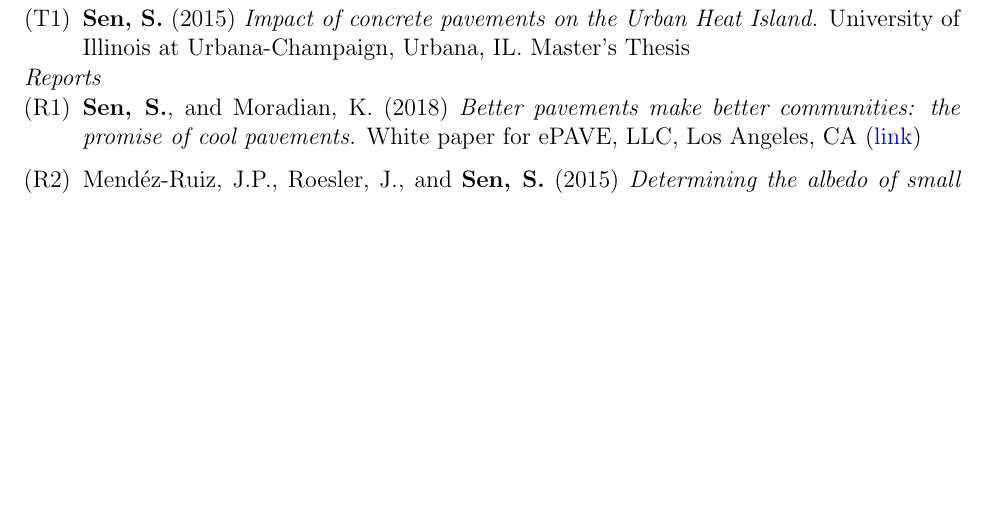
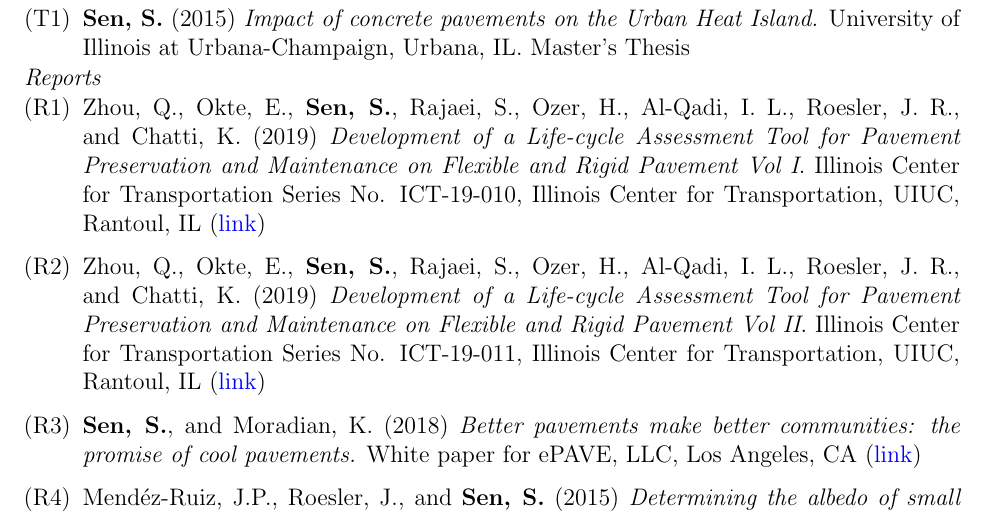
Before and after one commit to sushobhansen/CV, a LaTeX CV (sushobhan-sen-cv.tex): part of page 5 of 9, cut so that both start at the same text, the shorter picture padded with empty space. Compiled offline with pdfLaTeX.

Commit message:
Added ICT reports

```diff
--- a/sushobhan-sen-cv.tex
+++ b/sushobhan-sen-cv.tex
@@ -165,6 +165,8 @@ Interned at ePAVE, LLC, a company developing a cool pavement solution to mitigat
 
 \subsection*{Reports}
 \begin{enumerate}[label=(R\arabic*)]
+	\item Zhou, Q., Okte, E., \textbf{Sen, S.}, Rajaei, S., Ozer, H., Al-Qadi, I. L., Roesler, J. R., and Chatti, K. (2019) \textit{Development of a Life-cycle Assessment Tool for Pavement Preservation and Maintenance on Flexible and Rigid Pavement Vol I}. Illinois Center for Transportation Series No. ICT-19-010, Illinois Center for Transportation, UIUC, Rantoul, IL (\href{https://apps.ict.illinois.edu/projects/getfile.asp?id=8865}{link})
+	\item Zhou, Q., Okte, E., \textbf{Sen, S.}, Rajaei, S., Ozer, H., Al-Qadi, I. L., Roesler, J. R., and Chatti, K. (2019) \textit{Development of a Life-cycle Assessment Tool for Pavement Preservation and Maintenance on Flexible and Rigid Pavement Vol II}. Illinois Center for Transportation Series No. ICT-19-011, Illinois Center for Transportation, UIUC, Rantoul, IL (\href{https://apps.ict.illinois.edu/projects/getfile.asp?id=8866}{link})
 	\item \textbf{Sen, S.}, and Moradian, K. (2018) \textit{Better pavements make better communities: the promise of cool pavements.} White paper for ePAVE, LLC, Los Angeles, CA (\href{http://www.epavellc.com/wp-content/uploads/ePAVE-White-Paper.pdf}{link})
 	\item Mend\'ez-Ruiz, J.P., Roesler, J., and \textbf{Sen, S.} (2015) \textit{Determining the albedo of small cement mortar specimens using view factors.} Report for the Research Experiences for Undergraduates (REU) Program, University of Illinois at Urbana-Champaign, Urbana, IL
 	\item Mend\'ez-Ruiz, J.P., Roesler, J., and \textbf{Sen, S.} (2015) \textit{Temporal and spatial distribution of albedo in UIUC parking lots.} Report for the Research Experiences for Undergraduates (REU) Program, University of Illinois at Urbana-Champaign, Urbana, IL
```
Also changed, not shown: sushobhan-sen-cv.pdf.
